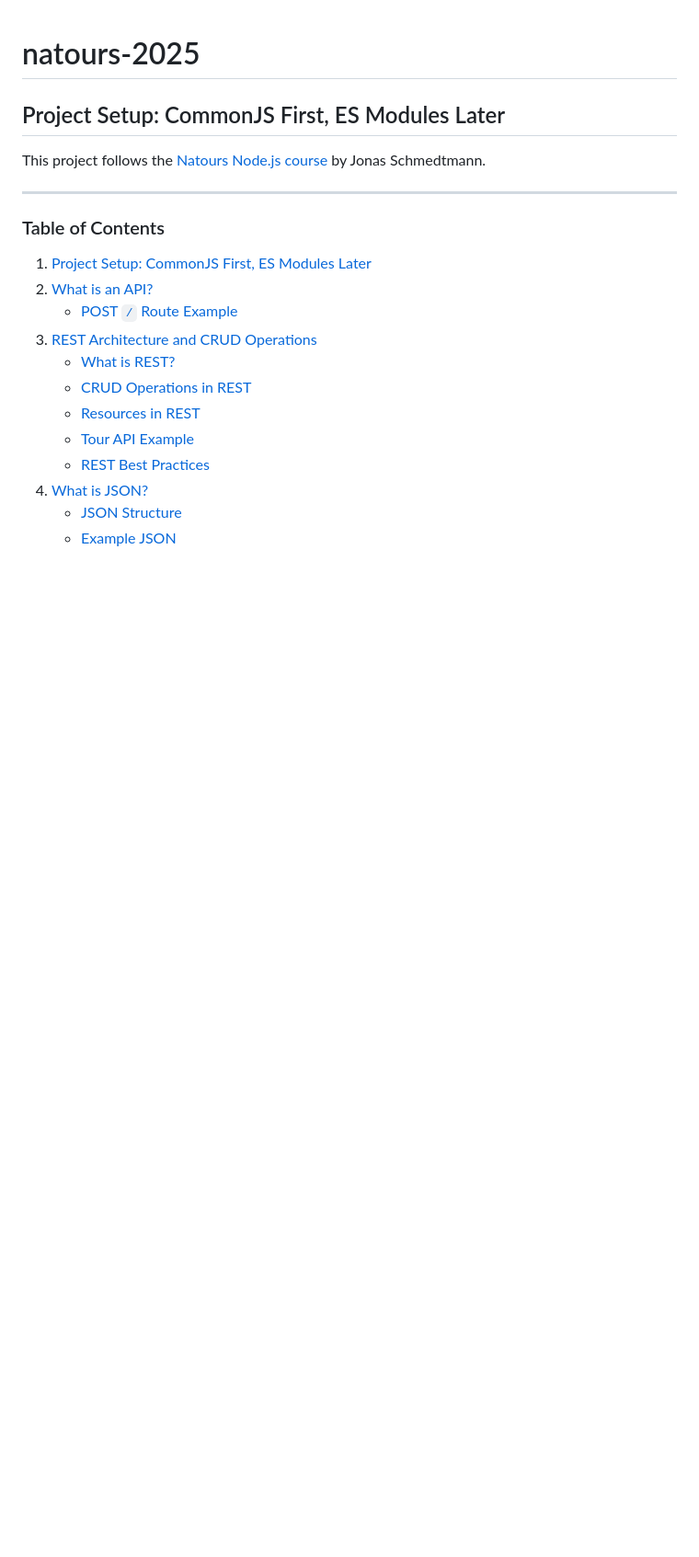
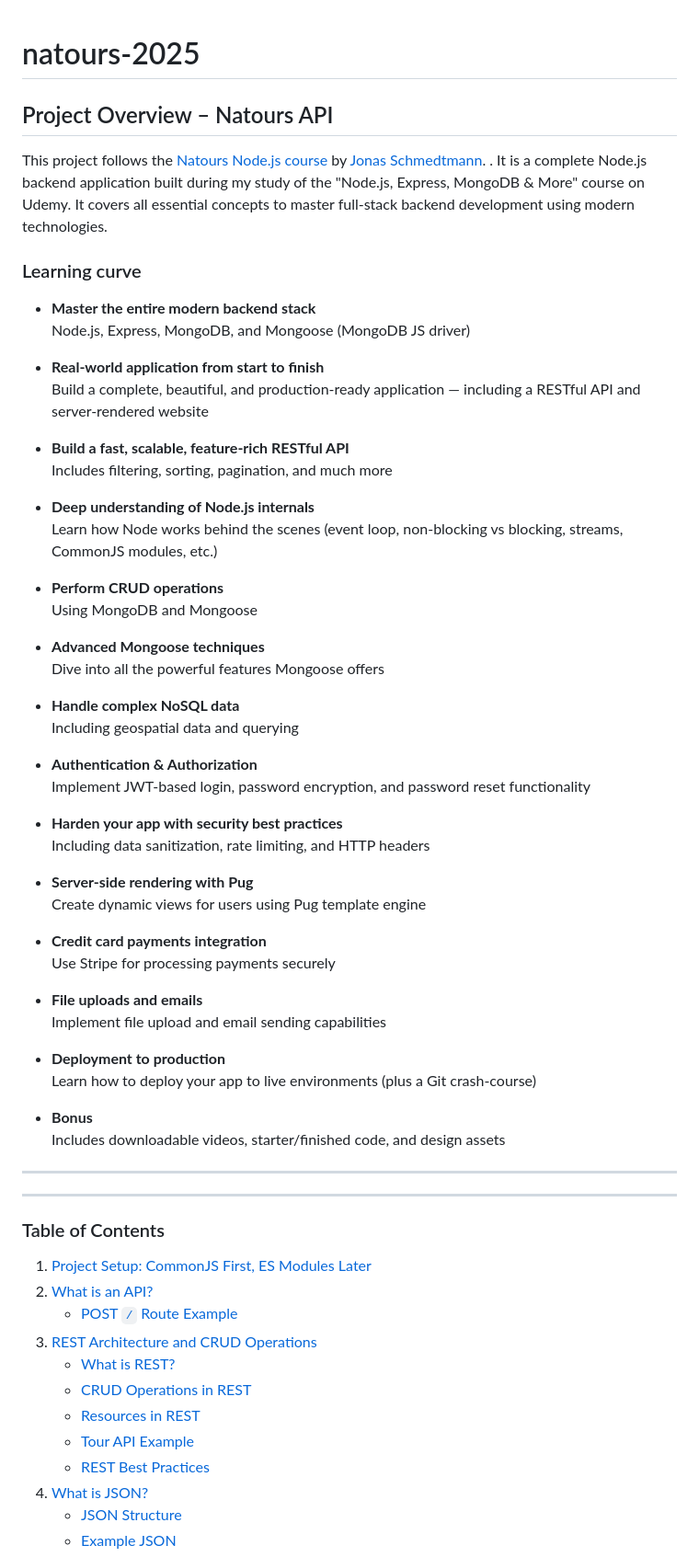
Before and after one commit to TVATDCI/natours-2025, a Markdown page: README.md, the part around the change printed below. Shown: that part at 92% size. GitHub-like rendering; blank space fills up the shorter version.

Commit message:
project overview

```diff
--- a/README.md
+++ b/README.md
@@ -1,8 +1,55 @@
 # natours-2025
 
-## Project Setup: CommonJS First, ES Modules Later
+## Project Overview – Natours API
 
-This project follows the [Natours Node.js course](https://www.udemy.com/course/nodejs-express-mongodb-bootcamp/) by Jonas Schmedtmann.
+This project follows the [Natours Node.js course](https://www.udemy.com/course/nodejs-express-mongodb-bootcamp/) by [Jonas Schmedtmann](https://codingheroes.io/).
+. It is a complete Node.js backend application built during my study of the "Node.js, Express, MongoDB & More" course on Udemy. It covers all essential concepts to master full-stack backend development using modern technologies.
+
+### Learning curve
+
+- **Master the entire modern backend stack**
+  Node.js, Express, MongoDB, and Mongoose (MongoDB JS driver)
+
+- **Real-world application from start to finish**
+  Build a complete, beautiful, and production-ready application — including a RESTful API and server-rendered website
+
+- **Build a fast, scalable, feature-rich RESTful API**
+  Includes filtering, sorting, pagination, and much more
+
+- **Deep understanding of Node.js internals**
+  Learn how Node works behind the scenes (event loop, non-blocking vs blocking, streams, CommonJS modules, etc.)
+
+- **Perform CRUD operations**
+  Using MongoDB and Mongoose
+
+- **Advanced Mongoose techniques**
+  Dive into all the powerful features Mongoose offers
+
+- **Handle complex NoSQL data**
+  Including geospatial data and querying
+
+- **Authentication & Authorization**
+  Implement JWT-based login, password encryption, and password reset functionality
+
+- **Harden your app with security best practices**
+  Including data sanitization, rate limiting, and HTTP headers
+
+- **Server-side rendering with Pug**
+  Create dynamic views for users using Pug template engine
+
+- **Credit card payments integration**
+  Use Stripe for processing payments securely
+
+- **File uploads and emails**
+  Implement file upload and email sending capabilities
+
+- **Deployment to production**
+  Learn how to deploy your app to live environments (plus a Git crash-course)
+
+- **Bonus**
+  Includes downloadable videos, starter/finished code, and design assets
+
+---
 
 ---
 
```
Also changed, not shown: other parts of README.md (+0 -1 lines).
